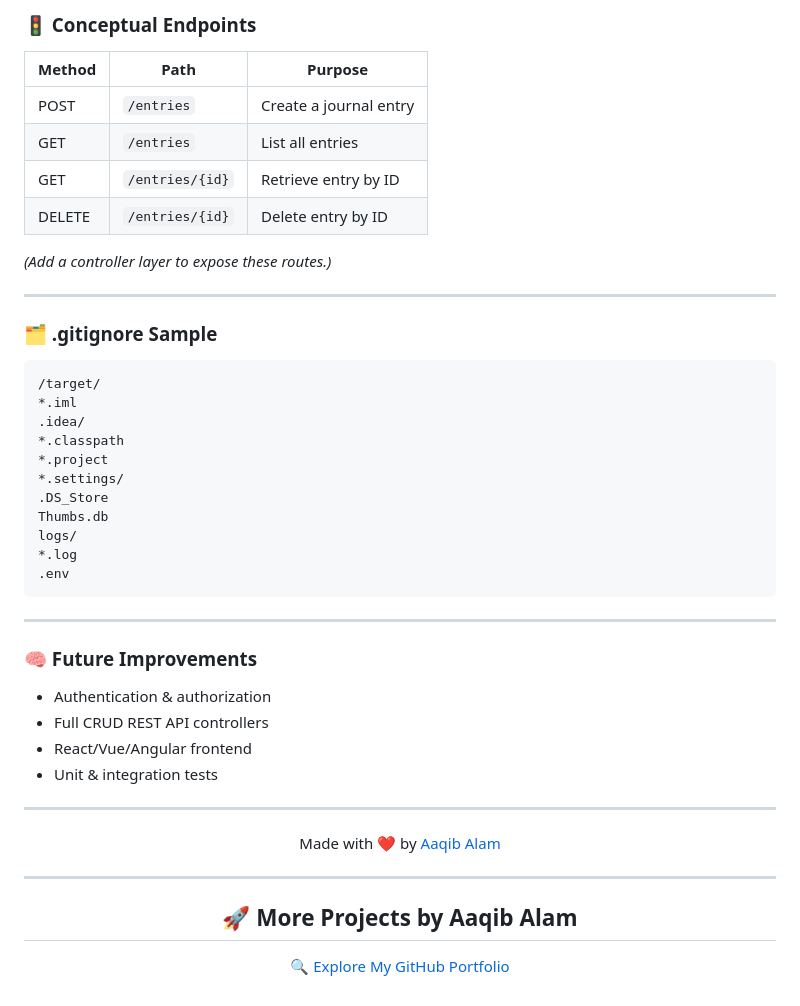
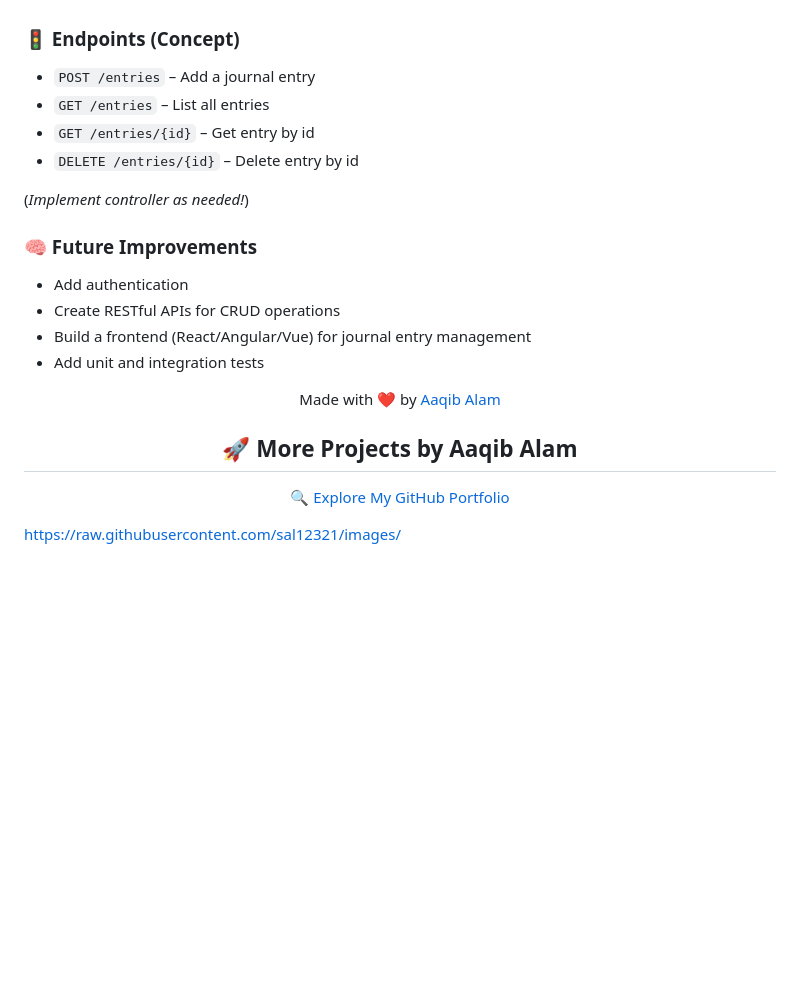
Before and after one commit to sal12321/Music-Player, a Markdown page: README.md, the part around one of its changes. GitHub-like rendering; blank space fills up the shorter version.

````diff
--- a/README.md
+++ b/README.md
@@ -106,51 +101,31 @@ journalApp/
 
-### 🚦 Conceptual Endpoints
 
-| Method | Path            | Purpose                |
-|--------|------------------|------------------------|
-| POST   | `/entries`       | Create a journal entry |
-| GET    | `/entries`       | List all entries       |
-| GET    | `/entries/{id}`  | Retrieve entry by ID   |
-| DELETE | `/entries/{id}`  | Delete entry by ID     |
+### 🚦 Endpoints (Concept)
 
-*(Add a controller layer to expose these routes.)*
+- `POST /entries` – Add a journal entry
+- `GET /entries` – List all entries
+- `GET /entries/{id}` – Get entry by id
+- `DELETE /entries/{id}` – Delete entry by id
 
----
+(*Implement controller as needed!*)
 
-### 🗂️ .gitignore Sample
 
-```
-/target/
-*.iml
-.idea/
-*.classpath
-*.project
-*.settings/
-.DS_Store
-Thumbs.db
-logs/
-*.log
-.env
-```
-
----
 
 ### 🧠 Future Improvements
 
-- Authentication & authorization
-- Full CRUD REST API controllers
-- React/Vue/Angular frontend
-- Unit & integration tests
-
----
+- Add authentication
+- Create RESTful APIs for CRUD operations
+- Build a frontend (React/Angular/Vue) for journal entry management
+- Add unit and integration tests
 
 <p align="center">
   Made with ❤️ by <a href="https://github.com/sal12321">Aaqib Alam</a>
 </p>
+<h2 align="center">🚀 More Projects by Aaqib Alam</h2>
 
----
-
-<h2 align="center">🚀 More Projects by Aaqib Alam</h2>
 <p align="center">
   <a href="https://github.com/sal12321?tab=repositories">🔍 Explore My GitHub Portfolio</a>
 </p>
+
+
+https://raw.githubusercontent.com/sal12321/images/
````
Also changed, not shown: other parts of README.md (+25 -30 lines).
